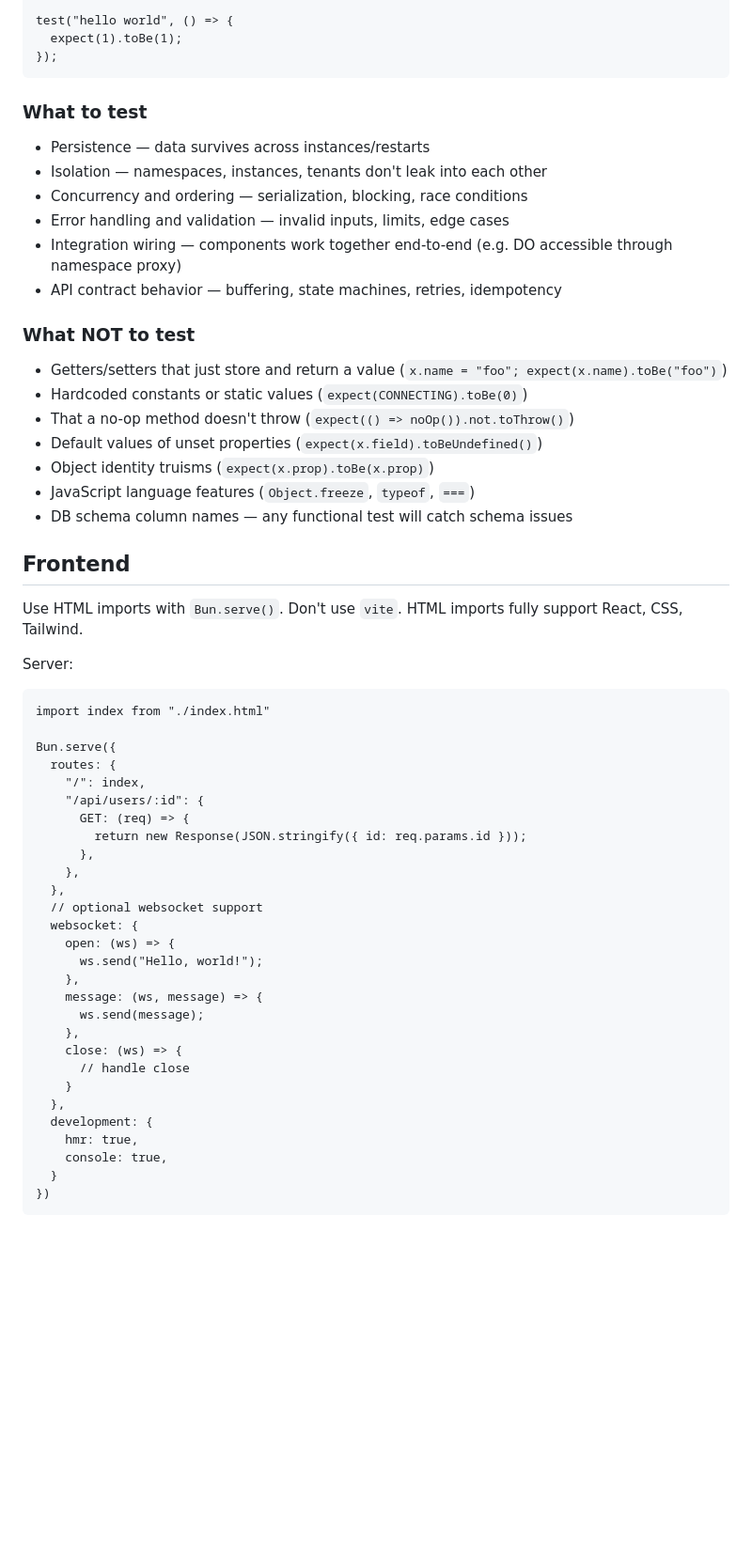
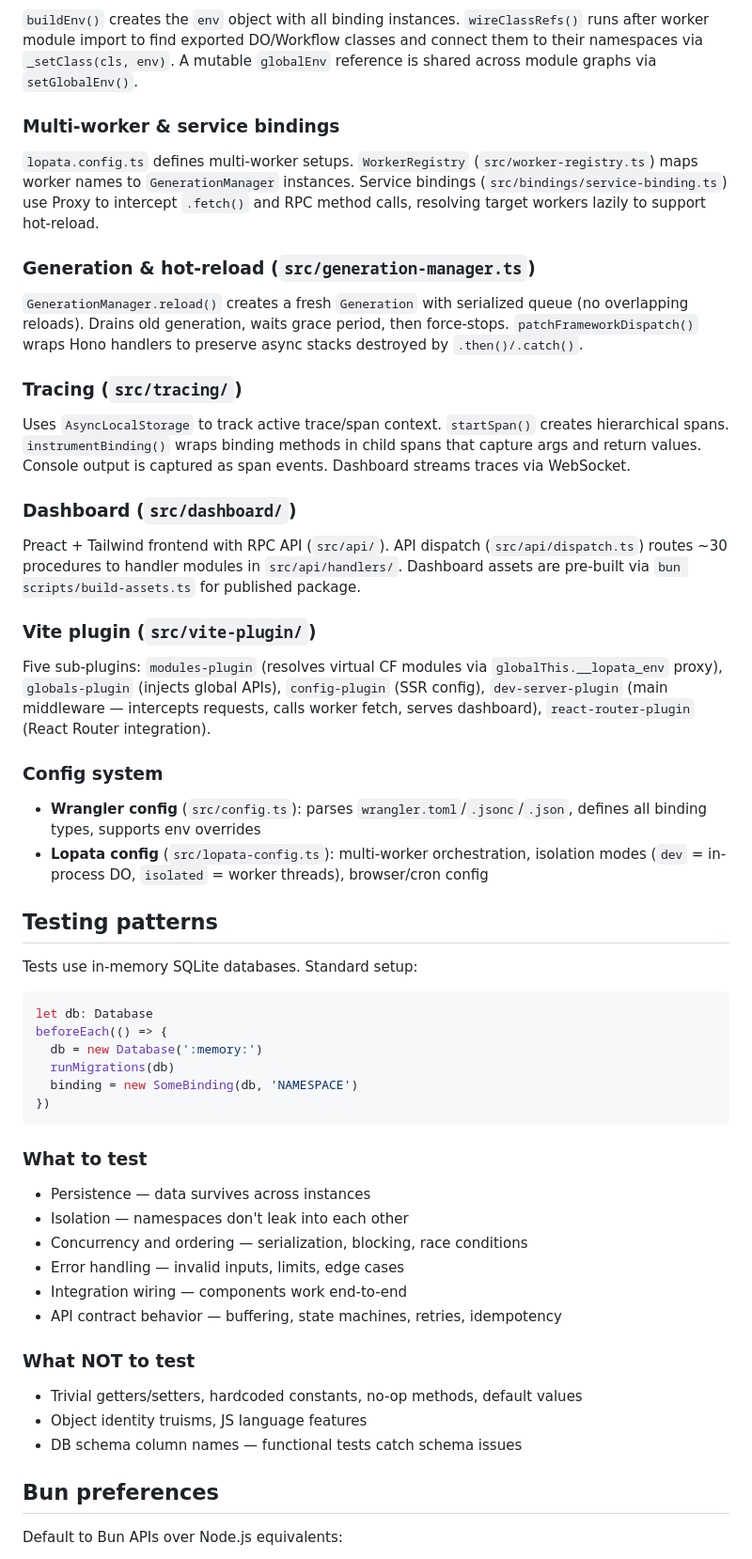
Before and after one commit to contember/lopata, a Markdown page: CLAUDE.md, the part around one of its changes. Shown at 94% size. GitHub-like rendering; blank space fills up the shorter version.

````diff
--- a/CLAUDE.md
+++ b/CLAUDE.md
@@ -50,62 +58,60 @@ import { test, expect } from "bun:test";
 
-test("hello world", () => {
-  expect(1).toBe(1);
-});
+`buildEnv()` creates the `env` object with all binding instances. `wireClassRefs()` runs after worker module import to find exported DO/Workflow classes and connect them to their namespaces via `_setClass(cls, env)`. A mutable `globalEnv` reference is shared across module graphs via `setGlobalEnv()`.
+
+### Multi-worker & service bindings
+
+`lopata.config.ts` defines multi-worker setups. `WorkerRegistry` (`src/worker-registry.ts`) maps worker names to `GenerationManager` instances. Service bindings (`src/bindings/service-binding.ts`) use Proxy to intercept `.fetch()` and RPC method calls, resolving target workers lazily to support hot-reload.
+
+### Generation & hot-reload (`src/generation-manager.ts`)
+
+`GenerationManager.reload()` creates a fresh `Generation` with serialized queue (no overlapping reloads). Drains old generation, waits grace period, then force-stops. `patchFrameworkDispatch()` wraps Hono handlers to preserve async stacks destroyed by `.then()/.catch()`.
+
+### Tracing (`src/tracing/`)
+
+Uses `AsyncLocalStorage` to track active trace/span context. `startSpan()` creates hierarchical spans. `instrumentBinding()` wraps binding methods in child spans that capture args and return values. Console output is captured as span events. Dashboard streams traces via WebSocket.
+
+### Dashboard (`src/dashboard/`)
+
+Preact + Tailwind frontend with RPC API (`src/api/`). API dispatch (`src/api/dispatch.ts`) routes ~30 procedures to handler modules in `src/api/handlers/`. Dashboard assets are pre-built via `bun scripts/build-assets.ts` for published package.
+
+### Vite plugin (`src/vite-plugin/`)
+
+Five sub-plugins: `modules-plugin` (resolves virtual CF modules via `globalThis.__lopata_env` proxy), `globals-plugin` (injects global APIs), `config-plugin` (SSR config), `dev-server-plugin` (main middleware — intercepts requests, calls worker fetch, serves dashboard), `react-router-plugin` (React Router integration).
+
+### Config system
+
+- **Wrangler config** (`src/config.ts`): parses `wrangler.toml`/`.jsonc`/`.json`, defines all binding types, supports env overrides
+- **Lopata config** (`src/lopata-config.ts`): multi-worker orchestration, isolation modes (`dev` = in-process DO, `isolated` = worker threads), browser/cron config
+
+## Testing patterns
+
+Tests use in-memory SQLite databases. Standard setup:
+
+```ts
+let db: Database
+beforeEach(() => {
+  db = new Database(':memory:')
+  runMigrations(db)
+  binding = new SomeBinding(db, 'NAMESPACE')
+})
 ```
 
 ### What to test
 
-- Persistence — data survives across instances/restarts
-- Isolation — namespaces, instances, tenants don't leak into each other
+- Persistence — data survives across instances
+- Isolation — namespaces don't leak into each other
 - Concurrency and ordering — serialization, blocking, race conditions
-- Error handling and validation — invalid inputs, limits, edge cases
-- Integration wiring — components work together end-to-end (e.g. DO accessible through namespace proxy)
+- Error handling — invalid inputs, limits, edge cases
+- Integration wiring — components work end-to-end
 - API contract behavior — buffering, state machines, retries, idempotency
 
 ### What NOT to test
 
-- Getters/setters that just store and return a value (`x.name = "foo"; expect(x.name).toBe("foo")`)
-- Hardcoded constants or static values (`expect(CONNECTING).toBe(0)`)
-- That a no-op method doesn't throw (`expect(() => noOp()).not.toThrow()`)
-- Default values of unset properties (`expect(x.field).toBeUndefined()`)
-- Object identity truisms (`expect(x.prop).toBe(x.prop)`)
-- JavaScript language features (`Object.freeze`, `typeof`, `===`)
-- DB schema column names — any functional test will catch schema issues
+- Trivial getters/setters, hardcoded constants, no-op methods, default values
+- Object identity truisms, JS language features
+- DB schema column names — functional tests catch schema issues
 
-## Frontend
+## Bun preferences
 
-Use HTML imports with `Bun.serve()`. Don't use `vite`. HTML imports fully support React, CSS, Tailwind.
+Default to Bun APIs over Node.js equivalents:
 
-Server:
-
-```ts#index.ts
-import index from "./index.html"
-
-Bun.serve({
-  routes: {
-    "/": index,
-    "/api/users/:id": {
-      GET: (req) => {
-        return new Response(JSON.stringify({ id: req.params.id }));
-      },
-    },
-  },
-  // optional websocket support
-  websocket: {
-    open: (ws) => {
-      ws.send("Hello, world!");
-    },
-    message: (ws, message) => {
-      ws.send(message);
-    },
-    close: (ws) => {
-      // handle close
-    }
-  },
-  development: {
-    hmr: true,
-    console: true,
-  }
-})
-```
-
````
Also changed, not shown: other parts of CLAUDE.md (+46 -70 lines).
